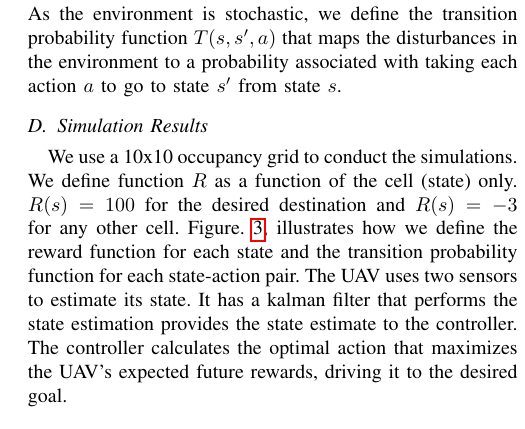
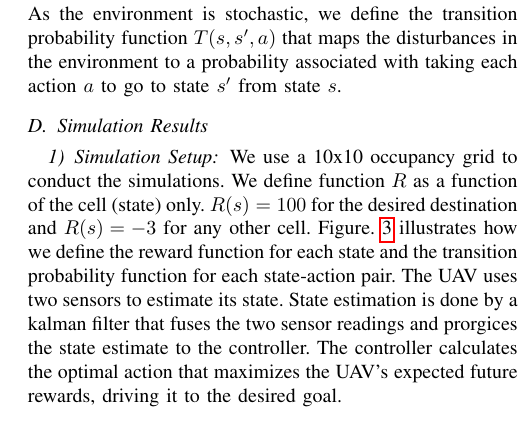
Before and after one commit to jiankangren/ICCPS-2018, a LaTeX paper (main.tex): part of one column of page 6 of 6, cut so that both start at the same text. Compiled offline with pdfLaTeX.

Commit message:
Updates from ShareLaTeX

```diff
--- a/main.tex
+++ b/main.tex
@@ -351,7 +351,8 @@ In normal operation conditions (No attack detected), the UAV takes an action at
 $A =$ \textit{\{move forwards \{F\}, move backwards \{B\}, move right \{R\}, move left \{L\}\}}.
 Each action is mapped to an altitude and position control input to the UAV to make it move from one cell to the next desired cell. As the environment is stochastic, we define the transition probability function $T(s,s',a)$ that maps the disturbances in the environment to a probability associated with taking each action $a$ to go to state $s'$ from state $s$.
 \subsection{Simulation Results}
-We use a 10x10 occupancy grid to conduct the simulations. We define function $R$ as a function of the cell (state) only. $R(s) = 100$ for the desired destination and $R(s) = -3$ for any other cell. Figure. \ref{fig:sim-env}, illustrates how we define the reward function for each state and the transition probability function for each state-action pair. The UAV uses two sensors to estimate its state. It has a kalman filter that performs the state estimation provides the state estimate to the controller. The controller calculates the optimal action that maximizes the UAV's expected future rewards, driving it to the desired goal.
+\subsubsection{Simulation Setup}
+We use a 10x10 occupancy grid to conduct the simulations. We define function $R$ as a function of the cell (state) only. $R(s) = 100$ for the desired destination and $R(s) = -3$ for any other cell. Figure. \ref{fig:sim-env} illustrates how we define the reward function for each state and the transition probability function for each state-action pair. The UAV uses two sensors to estimate its state. State estimation is done by a kalman filter that fuses the two sensor readings and prorgices the state estimate to the controller. The controller calculates the optimal action that maximizes the UAV's expected future rewards, driving it to the desired goal.
 \begin{figure}[h]
 \centering
 \includegraphics[width=0.5\textwidth]{sim-env}
```
